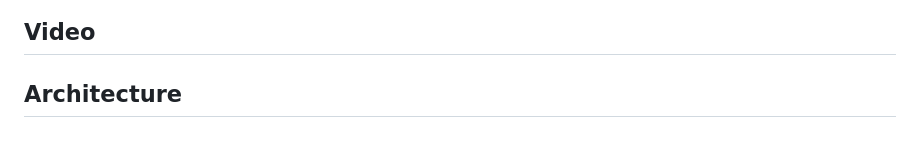
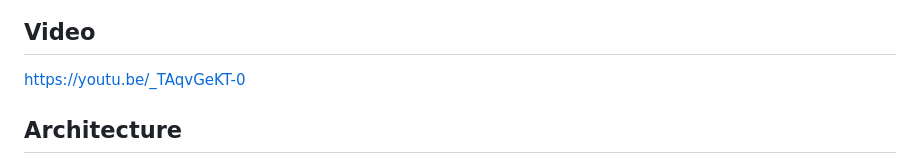
Before and after one commit to Audilora/my-agent, a Markdown page: README.md, the part around the change. Rendered like a GitHub page.

````diff
--- a/README.md
+++ b/README.md
@@ -41,6 +41,8 @@ Learning a language is not about memorizing—it is about recognizing patterns,
 
 ## Video
 
+https://youtu.be/_TAqvGeKT-0
+
 ## Architecture
 
 ```mermaid
````
